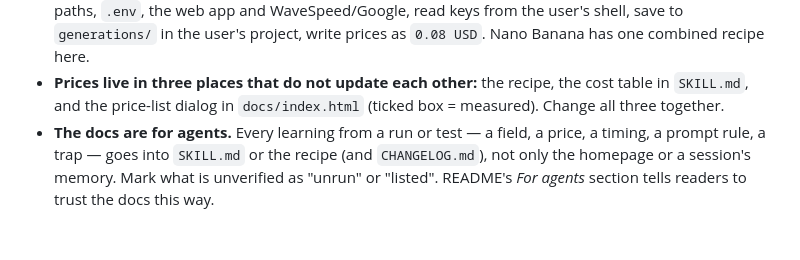
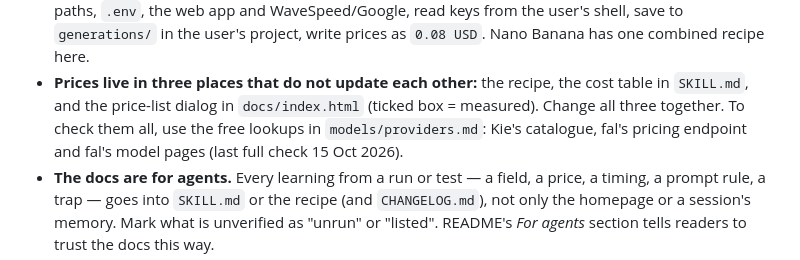
Before and after one commit to santoso-git/contentcoach-skill, a Markdown page: CLAUDE.md, the part around the change. GitHub-like rendering; blank space fills up the shorter version.

```diff
--- a/CLAUDE.md
+++ b/CLAUDE.md
@@ -49,7 +49,9 @@ recipe in `contentcoach/models/` from a real run.
   write prices as `0.08 USD`. Nano Banana has one combined recipe here.
 - **Prices live in three places that do not update each other:** the recipe,
   the cost table in `SKILL.md`, and the price-list dialog in `docs/index.html`
-  (ticked box = measured). Change all three together.
+  (ticked box = measured). Change all three together. To check them all, use
+  the free lookups in `models/providers.md`: Kie's catalogue, fal's pricing
+  endpoint and fal's model pages (last full check 15 Oct 2026).
 - **The docs are for agents.** Every learning from a run or test — a field, a
   price, a timing, a prompt rule, a trap — goes into `SKILL.md` or the recipe
   (and `CHANGELOG.md`), not only the homepage or a session's memory. Mark
```
Also changed, not shown: CHANGELOG.md (+2 -1 lines), contentcoach/models/providers.md (+12 -1 lines).
